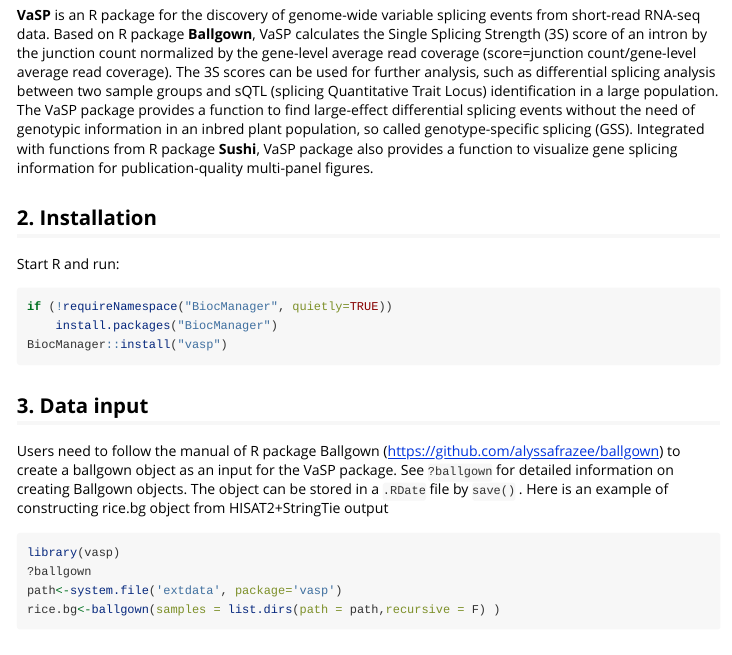
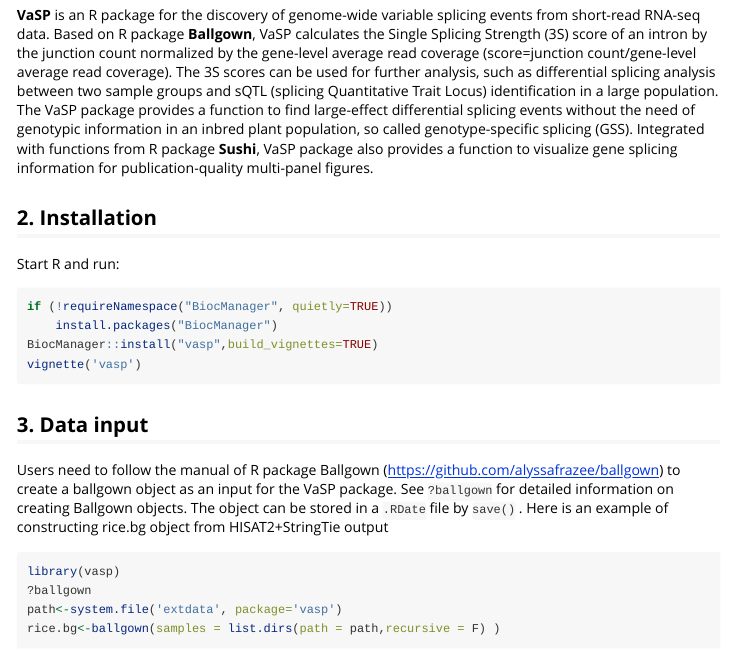
Before and after one commit to yuhuihui2011/VaSP, an R Markdown document (vignettes/vasp.Rmd): the page in a window 1100 px wide, from 250 px down. Rendered offline with R 4.5, knitr and Pandoc, with nearby package versions; some code elsewhere in the file could not run offline.

Commit message:
Update vasp.Rmd

````diff
--- a/vignettes/vasp.Rmd
+++ b/vignettes/vasp.Rmd
@@ -42,7 +42,8 @@ Start R and run:
 ```{r, eval=FALSE}
 if (!requireNamespace("BiocManager", quietly=TRUE))
     install.packages("BiocManager")
-BiocManager::install("vasp")
+BiocManager::install("vasp",build_vignettes=TRUE)
+vignette('vasp')
 ```
 
 ## 3. Data input
````
